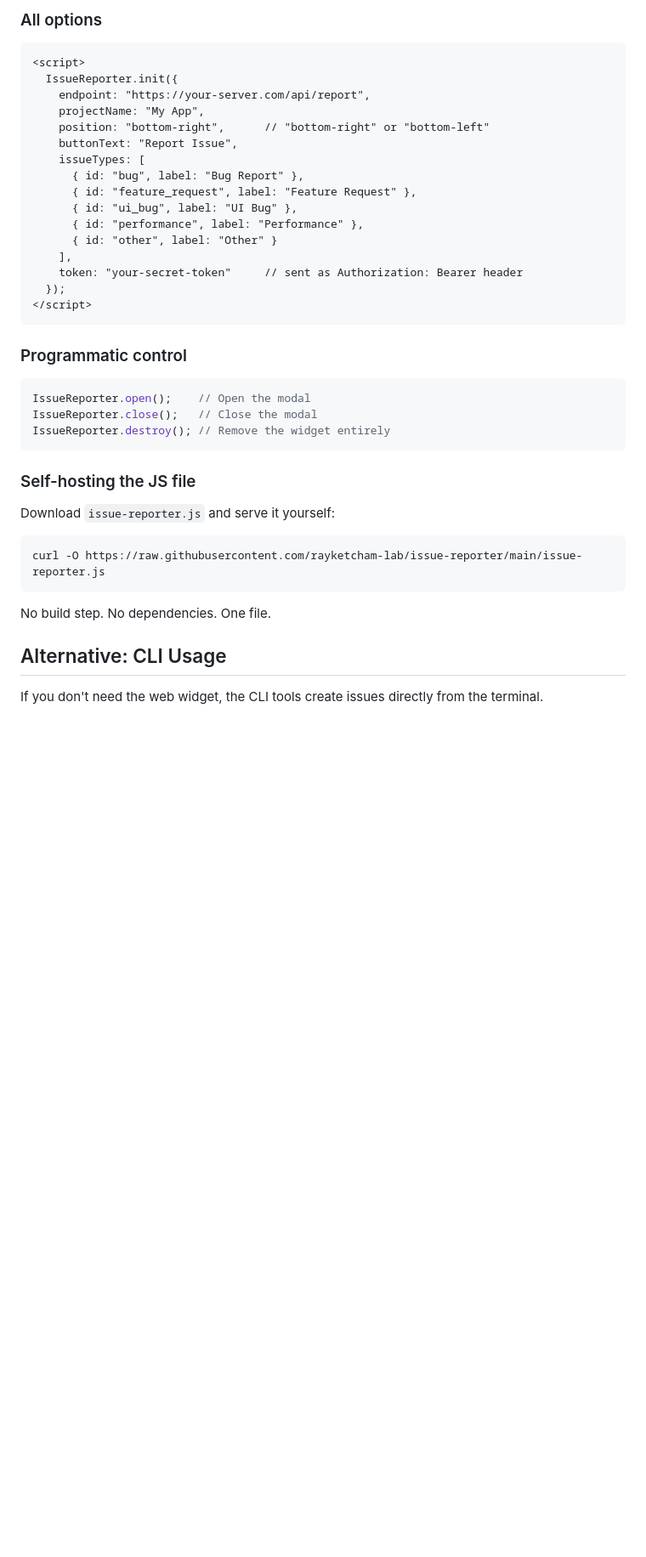
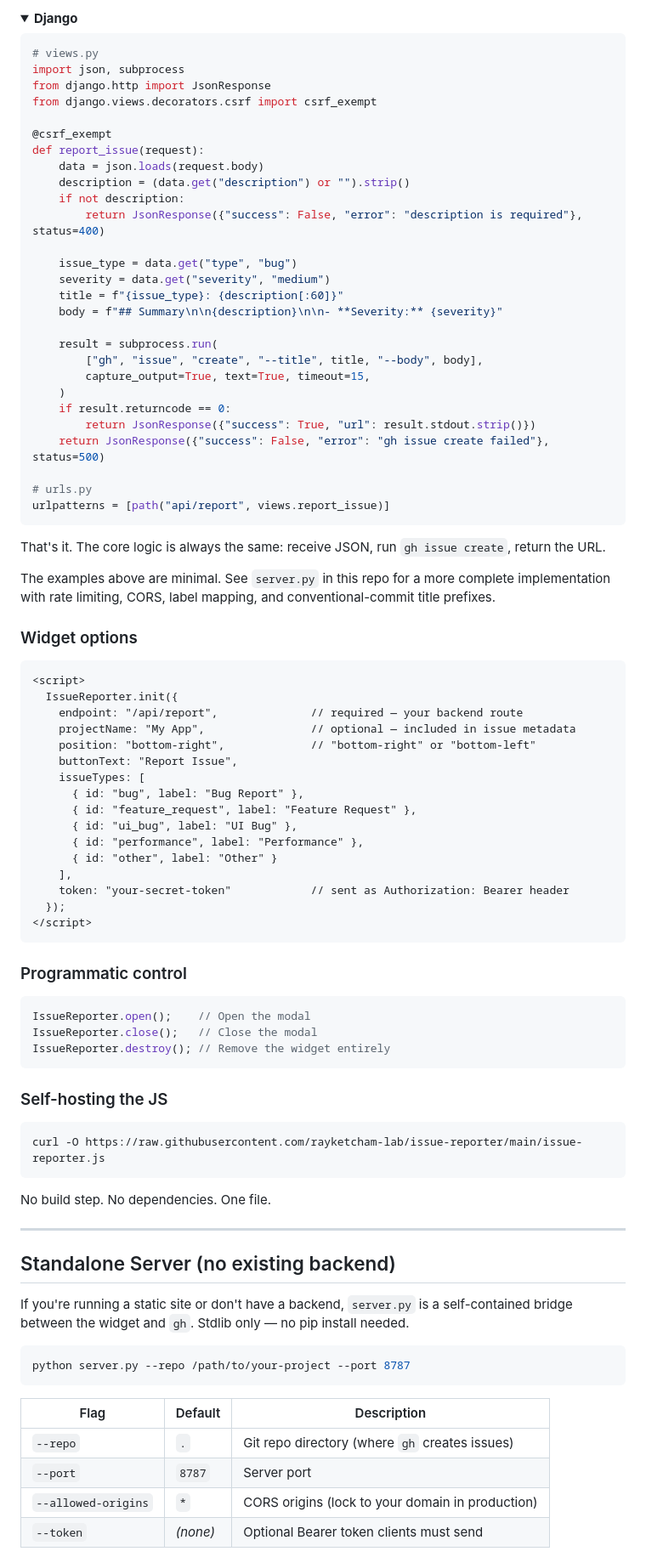
Before and after one commit to rayketcham-lab/issue-reporter, a Markdown page: README.md, the part around one of its changes. Shown at 85% size. GitHub-like rendering; folded sections open; blank space fills up the shorter version.

````diff
--- a/README.md
+++ b/README.md
@@ -96,12 +144,50 @@ Rate limited to 5 requests per minute per IP.
 
-### All options
+<details>
+<summary><strong>Django</strong></summary>
+
+```python
+# views.py
+import json, subprocess
+from django.http import JsonResponse
+from django.views.decorators.csrf import csrf_exempt
+
+@csrf_exempt
+def report_issue(request):
+    data = json.loads(request.body)
+    description = (data.get("description") or "").strip()
+    if not description:
+        return JsonResponse({"success": False, "error": "description is required"}, status=400)
+
+    issue_type = data.get("type", "bug")
+    severity = data.get("severity", "medium")
+    title = f"{issue_type}: {description[:60]}"
+    body = f"## Summary\n\n{description}\n\n- **Severity:** {severity}"
+
+    result = subprocess.run(
+        ["gh", "issue", "create", "--title", title, "--body", body],
+        capture_output=True, text=True, timeout=15,
+    )
+    if result.returncode == 0:
+        return JsonResponse({"success": True, "url": result.stdout.strip()})
+    return JsonResponse({"success": False, "error": "gh issue create failed"}, status=500)
+
+# urls.py
+urlpatterns = [path("api/report", views.report_issue)]
+```
+</details>
+
+That's it. The core logic is always the same: receive JSON, run `gh issue create`, return the URL.
+
+The examples above are minimal. See `server.py` in this repo for a more complete implementation with rate limiting, CORS, label mapping, and conventional-commit title prefixes.
+
+### Widget options
 
 ```html
 <script>
   IssueReporter.init({
-    endpoint: "https://your-server.com/api/report",
-    projectName: "My App",
-    position: "bottom-right",      // "bottom-right" or "bottom-left"
+    endpoint: "/api/report",              // required — your backend route
+    projectName: "My App",                // optional — included in issue metadata
+    position: "bottom-right",             // "bottom-right" or "bottom-left"
     buttonText: "Report Issue",
     issueTypes: [
       { id: "bug", label: "Bug Report" },
@@ -110,7 +196,7 @@ Rate limited to 5 requests per minute per IP.
       { id: "performance", label: "Performance" },
       { id: "other", label: "Other" }
     ],
-    token: "your-secret-token"     // sent as Authorization: Bearer header
+    token: "your-secret-token"            // sent as Authorization: Bearer header
   });
 </script>
 ```
@@ -123,9 +209,7 @@ IssueReporter.close();   // Close the modal
 IssueReporter.destroy(); // Remove the widget entirely
 ```
 
-### Self-hosting the JS file
-
-Download `issue-reporter.js` and serve it yourself:
+### Self-hosting the JS
 
 ```bash
 curl -O https://raw.githubusercontent.com/rayketcham-lab/issue-reporter/main/issue-reporter.js
@@ -133,6 +217,20 @@ curl -O https://raw.githubusercontent.com/rayketcham-lab/issue-reporter/main/iss
 
 No build step. No dependencies. One file.
 
-## Alternative: CLI Usage
+---
 
-If you don't need the web widget, the CLI tools create issues directly from the terminal.
+## Standalone Server (no existing backend)
+
+If you're running a static site or don't have a backend, `server.py` is a self-contained bridge between the widget and `gh`. Stdlib only — no pip install needed.
+
+```bash
+python server.py --repo /path/to/your-project --port 8787
+```
+
+| Flag | Default | Description |
+|------|---------|-------------|
+| `--repo` | `.` | Git repo directory (where `gh` creates issues) |
+| `--port` | `8787` | Server port |
+| `--allowed-origins` | `*` | CORS origins (lock to your domain in production) |
+| `--token` | *(none)* | Optional Bearer token clients must send |
+
````
Also changed, not shown: other parts of README.md (+180 -125 lines).
